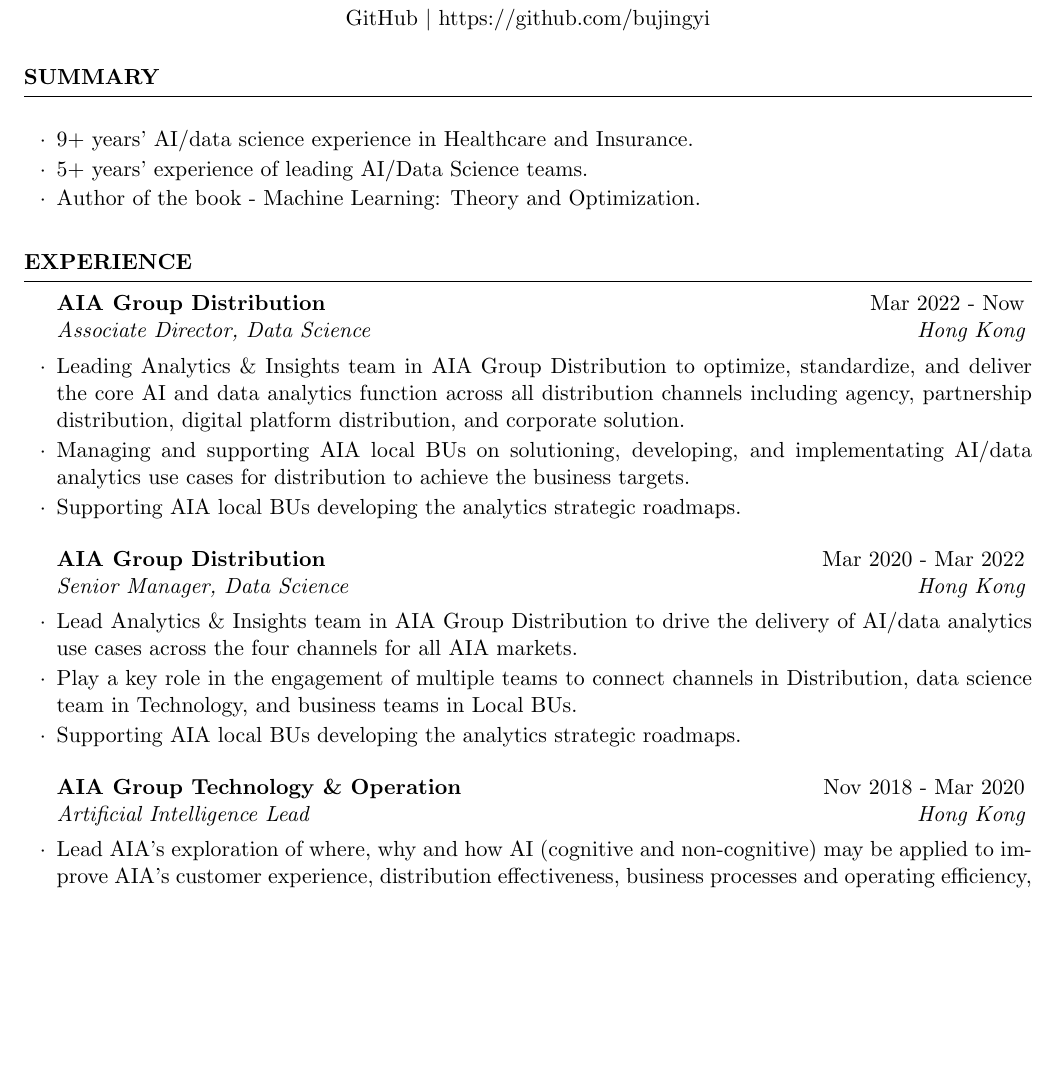
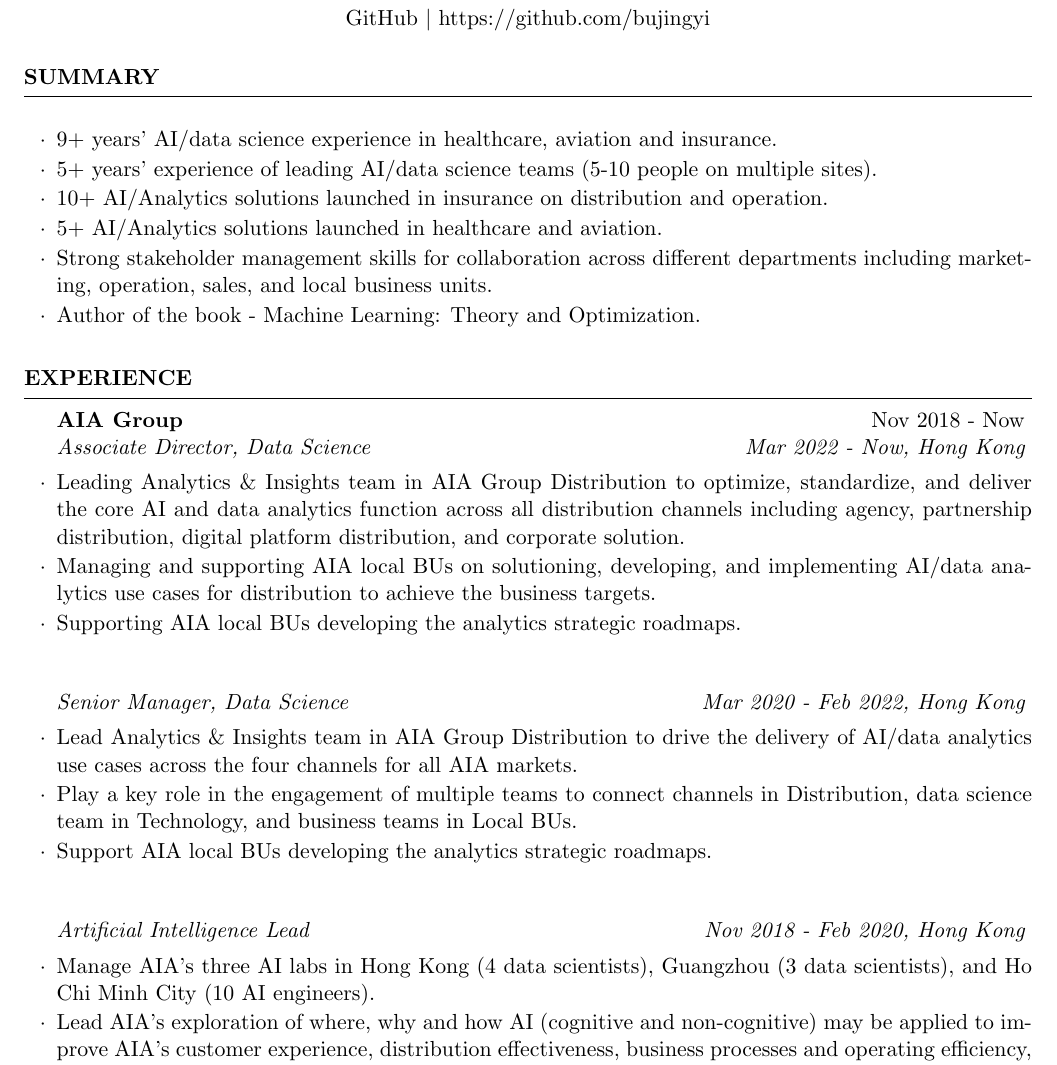
Before and after one commit to bujingyi/my-curriculum-vitae, a LaTeX CV (my_cv.tex): part of page 1 of 4, cut so that both start at the same text, the shorter picture padded with empty space. Compiled offline with pdfLaTeX.

Commit message:
updated CV

```diff
--- a/my_cv.tex
+++ b/my_cv.tex
@@ -23,8 +23,11 @@
 \begin{rSection}{Summary}
 
 \begin{rSubsection}{}{}{}{}
-\item 9+ years' AI/data science experience in Healthcare and Insurance.
-\item 5+ years' experience of leading AI/Data Science teams.
+\item 9+ years' AI/data science experience in healthcare, aviation and insurance.
+\item 5+ years' experience of leading AI/data science teams (5-10 people on multiple sites).
+\item 10+ AI/Analytics solutions launched in insurance on distribution and operation.
+\item 5+ AI/Analytics solutions launched in healthcare and aviation.
+\item Strong stakeholder management skills for collaboration across different departments including marketing, operation, sales, and local business units.
 \item Author of the book - Machine Learning: Theory and Optimization.
 \end{rSubsection}
 
@@ -38,23 +41,24 @@
 
 \begin{rSection}{Experience}
 
-\begin{rSubsection}{AIA Group Distribution}{Mar 2022 - Now}{Associate Director, Data Science}{Hong Kong}
+\begin{rSubsection}{AIA Group}{Nov 2018 - Now}{Associate Director, Data Science}{Mar 2022 - Now, Hong Kong}
 \item Leading Analytics \& Insights team in AIA Group Distribution to optimize, standardize, and deliver the core AI and data analytics function across all distribution channels including agency, partnership distribution, digital platform distribution, and corporate solution.
-\item Managing and supporting AIA local BUs on solutioning, developing, and implementating AI/data analytics use cases for distribution to achieve the business targets.
+\item Managing and supporting AIA local BUs on solutioning, developing, and implementing AI/data analytics use cases for distribution to achieve the business targets.
 \item Supporting AIA local BUs developing the analytics strategic roadmaps.
 \end{rSubsection}
 
 %------------------------------------------------
 
-\begin{rSubsection}{AIA Group Distribution}{Mar 2020 - Mar 2022}{Senior Manager, Data Science}{Hong Kong}
+\begin{rSubsection}{}{}{Senior Manager, Data Science}{Mar 2020 - Feb 2022, Hong Kong}
 \item Lead Analytics \& Insights team in AIA Group Distribution to drive the delivery of AI/data analytics use cases across the four channels for all AIA markets.
 \item Play a key role in the engagement of multiple teams to connect channels in Distribution, data science team in Technology, and business teams in Local BUs.
-\item Supporting AIA local BUs developing the analytics strategic roadmaps.
+\item Support AIA local BUs developing the analytics strategic roadmaps.
 \end{rSubsection}
 
 %------------------------------------------------
 
-\begin{rSubsection}{AIA Group Technology \& Operation}{Nov 2018 - Mar 2020}{Artificial Intelligence Lead}{Hong Kong}
+\begin{rSubsection}{}{}{Artificial Intelligence Lead}{Nov 2018 - Feb 2020, Hong Kong}
+\item Manage AIA’s three AI labs in Hong Kong (4 data scientists), Guangzhou (3 data scientists), and Ho Chi Minh City (10 AI engineers).
 \item Lead AIA's exploration of where, why and how AI (cognitive and non-cognitive) may be applied to improve AIA's customer experience, distribution effectiveness, business processes and operating efficiency, while maintaining regulatory compliance.
 \item Play a key role in explaining AI concepts to AIA's leadership team, defining specific 'use cases' for potential adoption, and overseeing the integration of those as appropriate into the business to create measurable impact.
 \item Champion the selective launch and implementation of AI projects across the 18 Asia Pacific markets that make up the AIA Group.
```
Also changed, not shown: my_cv.pdf, my_cv.tex (17 more changed lines).
